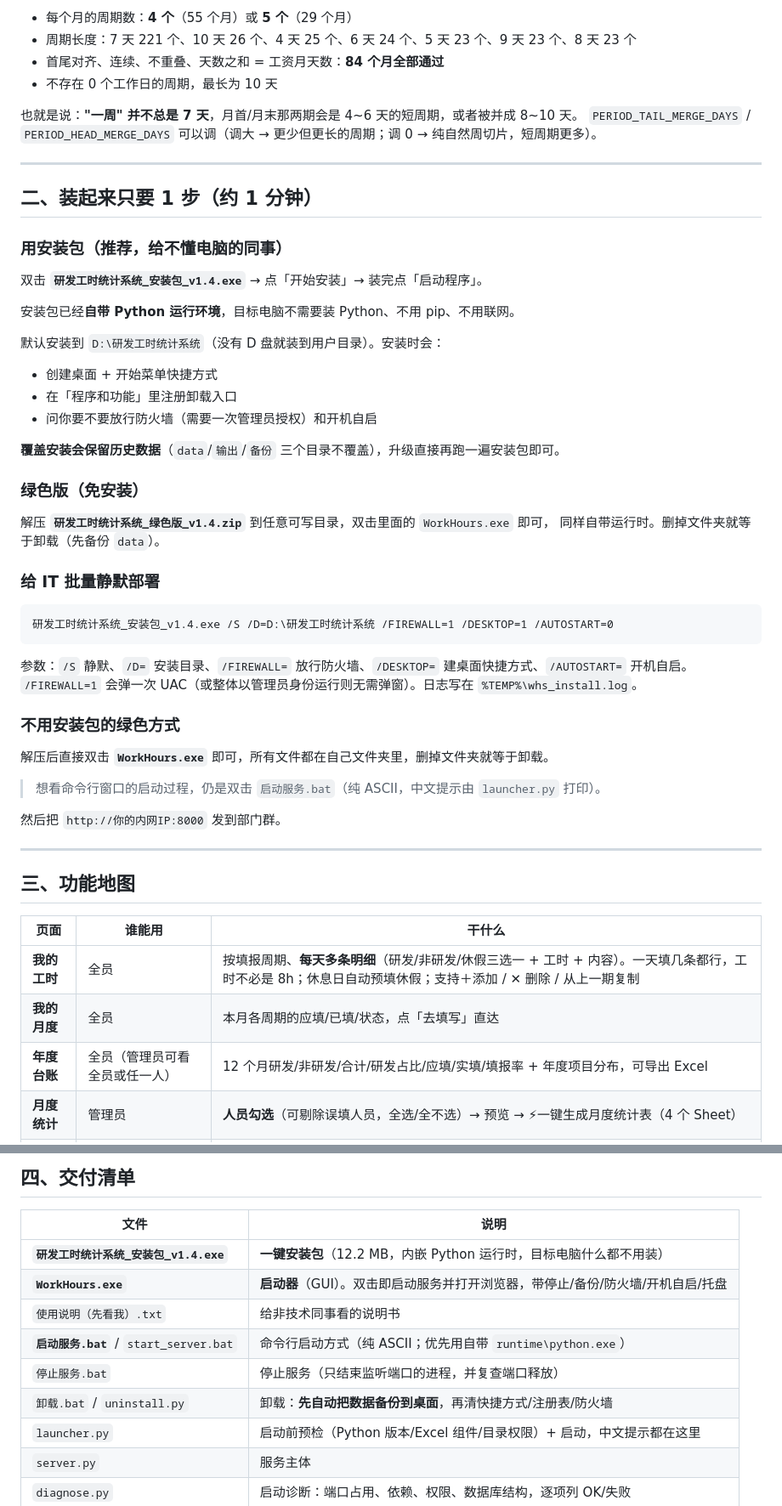
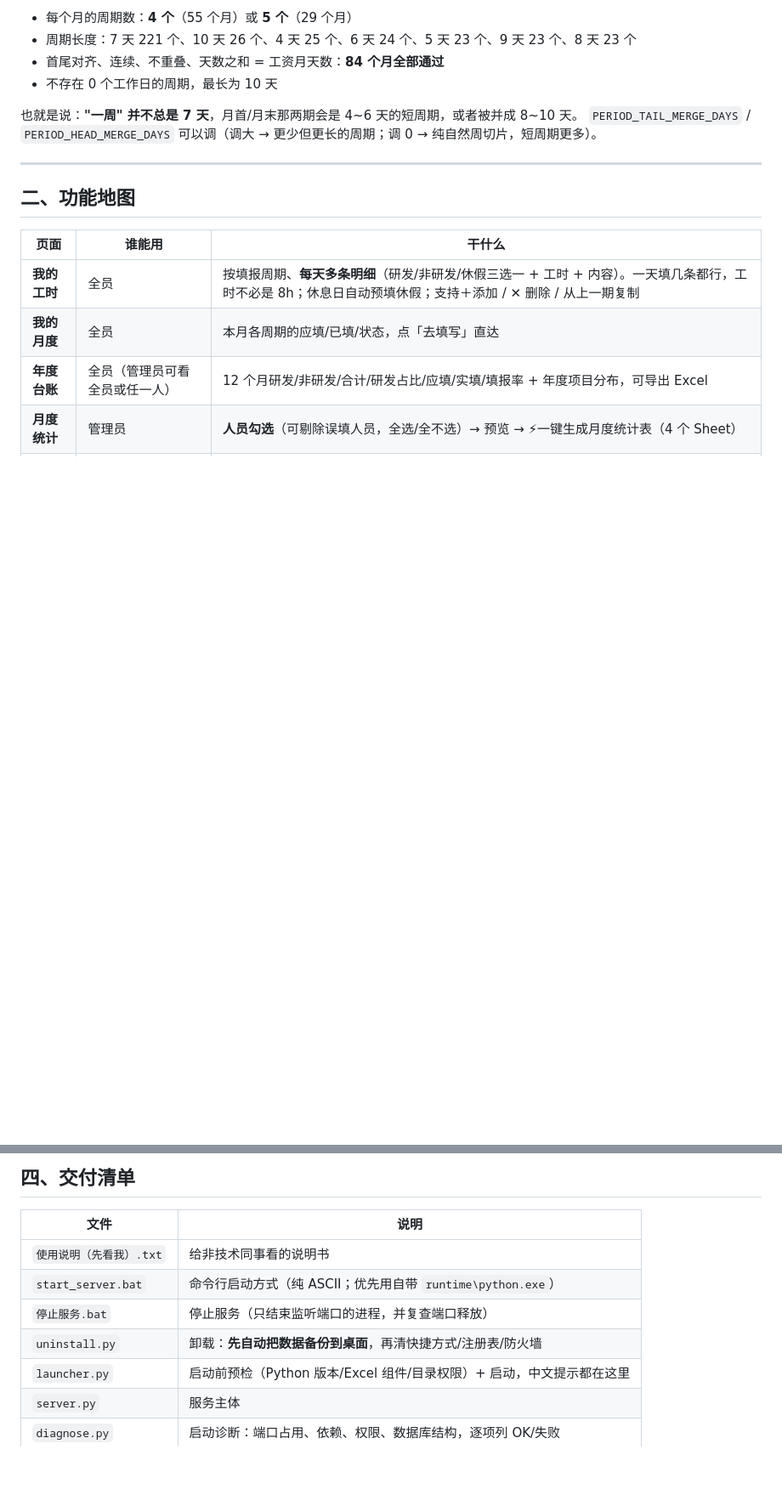
Before and after one commit to Zorg99056313/workhours-lan, a Markdown page: README.md, 2 parts joined by grey strips. Shown at 85% size. GitHub-like rendering; blank space fills up the shorter version.

````diff
--- a/README.md
+++ b/README.md
@@ -160,46 +160,7 @@ MONTH_CYCLE_START_DAY = 26   # 改成 1 就是自然月（1日~月末）
 
 ---
 
-## 二、装起来只要 1 步（约 1 分钟）
-
-### 用安装包（推荐，给不懂电脑的同事）
-
-双击 **`研发工时统计系统_安装包_v1.4.exe`** → 点「开始安装」→ 装完点「启动程序」。
-
-安装包已经**自带 Python 运行环境**，目标电脑不需要装 Python、不用 pip、不用联网。
-
-默认安装到 `D:\研发工时统计系统`（没有 D 盘就装到用户目录）。安装时会：
-- 创建桌面 + 开始菜单快捷方式
-- 在「程序和功能」里注册卸载入口
-- 问你要不要放行防火墙（需要一次管理员授权）和开机自启
-
-**覆盖安装会保留历史数据**（`data`/`输出`/`备份` 三个目录不覆盖），升级直接再跑一遍安装包即可。
-
-### 绿色版（免安装）
-
-解压 **`研发工时统计系统_绿色版_v1.4.zip`** 到任意可写目录，双击里面的 `WorkHours.exe` 即可，
-同样自带运行时。删掉文件夹就等于卸载（先备份 `data`）。
-
-### 给 IT 批量静默部署
-
-```
-研发工时统计系统_安装包_v1.4.exe /S /D=D:\研发工时统计系统 /FIREWALL=1 /DESKTOP=1 /AUTOSTART=0
-```
-
-参数：`/S` 静默、`/D=` 安装目录、`/FIREWALL=` 放行防火墙、`/DESKTOP=` 建桌面快捷方式、`/AUTOSTART=` 开机自启。
-`/FIREWALL=1` 会弹一次 UAC（或整体以管理员身份运行则无需弹窗）。日志写在 `%TEMP%\whs_install.log`。
-
-### 不用安装包的绿色方式
-
-解压后直接双击 **`WorkHours.exe`** 即可，所有文件都在自己文件夹里，删掉文件夹就等于卸载。
-
-> 想看命令行窗口的启动过程，仍是双击 `启动服务.bat`（纯 ASCII，中文提示由 `launcher.py` 打印）。
-
-然后把 `http://你的内网IP:8000` 发到部门群。
-
----
-
-## 三、功能地图
+## 二、功能地图
 
 | 页面 | 谁能用 | 干什么 |
 |---|---|---|
@@ -228,12 +189,10 @@ MONTH_CYCLE_START_DAY = 26   # 改成 1 就是自然月（1日~月末）
 
 | 文件 | 说明 |
 |---|---|
-| **`研发工时统计系统_安装包_v1.4.exe`** | **一键安装包**（12.2 MB，内嵌 Python 运行时，目标电脑什么都不用装） |
-| **`WorkHours.exe`** | **启动器**（GUI）。双击即启动服务并打开浏览器，带停止/备份/防火墙/开机自启/托盘 |
 | `使用说明（先看我）.txt` | 给非技术同事看的说明书 |
-| **`启动服务.bat`** / `start_server.bat` | 命令行启动方式（纯 ASCII；优先用自带 `runtime\python.exe`） |
+| `start_server.bat` | 命令行启动方式（纯 ASCII；优先用自带 `runtime\python.exe`） |
 | `停止服务.bat` | 停止服务（只结束监听端口的进程，并复查端口释放） |
-| `卸载.bat` / `uninstall.py` | 卸载：**先自动把数据备份到桌面**，再清快捷方式/注册表/防火墙 |
+| `uninstall.py` | 卸载：**先自动把数据备份到桌面**，再清快捷方式/注册表/防火墙 |
 | `launcher.py` | 启动前预检（Python 版本/Excel 组件/目录权限）+ 启动，中文提示都在这里 |
 | `server.py` | 服务主体 |
 | `diagnose.py` | 启动诊断：端口占用、依赖、权限、数据库结构，逐项列 OK/失败 |
````
